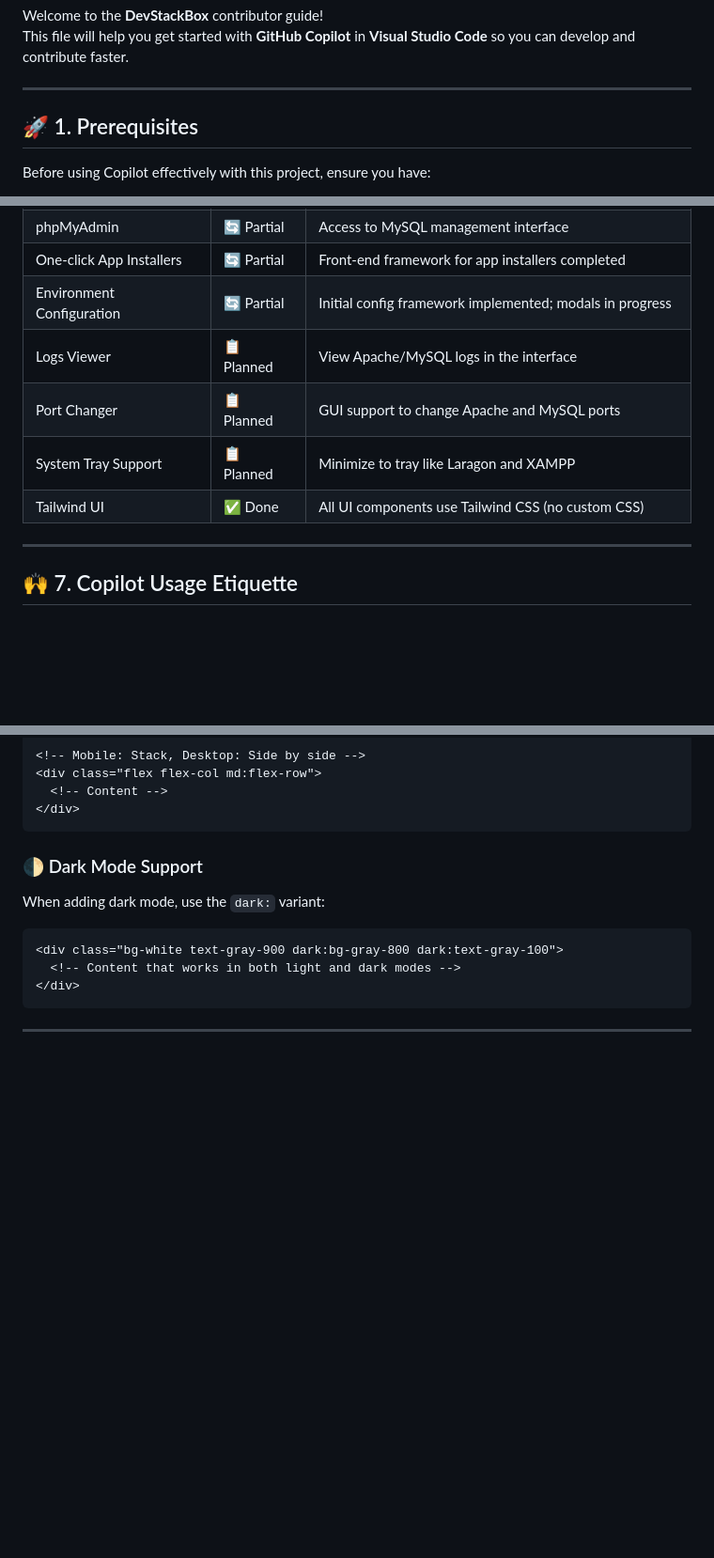
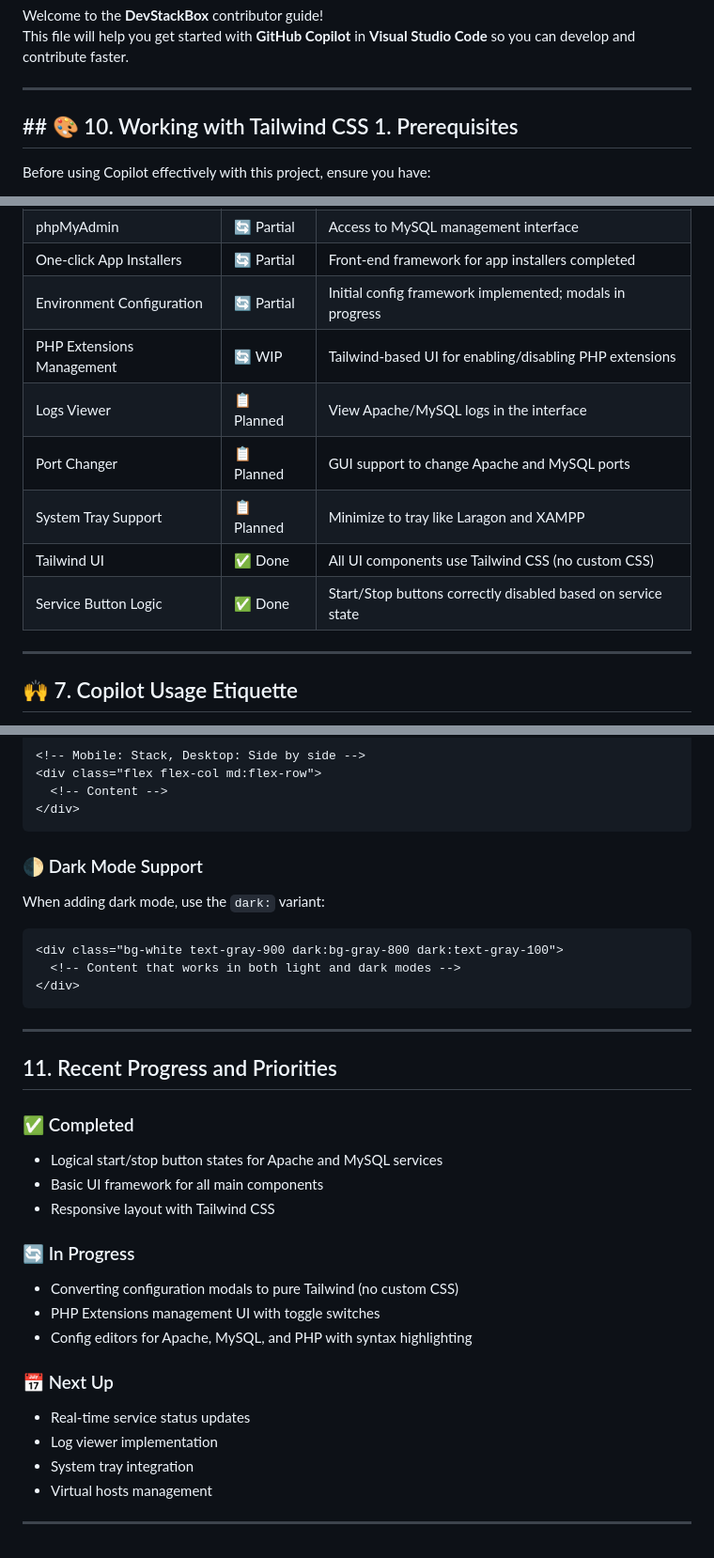
Before and after one commit to ProgrammerNomad/DevStackBox, a Markdown page: .github/copilot-instructions.md, 3 parts joined by grey strips. Shown at 94% size. GitHub-like rendering; blank space fills up the shorter version.

Commit message:
Update Copilot instructions with new features and progress
Added sections detailing recent progress, current development focus, and priorities. Updated feature table with PHP Extensions Management and Service Button Logic. Improved organization and clarified Tailwind CSS usage and planned features.

````diff
--- a/.github/copilot-instructions.md
+++ b/.github/copilot-instructions.md
@@ -6,7 +6,7 @@ This file will help you get started with **GitHub Copilot** in **Visual Studio C
 
 ---
 
-## 🚀 1. Prerequisites
+## ## 🎨 10. Working with Tailwind CSS 1. Prerequisites
 
 Before using Copilot effectively with this project, ensure you have:
 
@@ -131,10 +131,12 @@ DevStackBox/
 | phpMyAdmin                 | 🔄 Partial  | Access to MySQL management interface                                        |
 | One-click App Installers   | 🔄 Partial  | Front-end framework for app installers completed                            |
 | Environment Configuration  | 🔄 Partial  | Initial config framework implemented; modals in progress                    |
+| PHP Extensions Management  | 🔄 WIP      | Tailwind-based UI for enabling/disabling PHP extensions                     |
 | Logs Viewer                | 📋 Planned  | View Apache/MySQL logs in the interface                                     |
 | Port Changer               | 📋 Planned  | GUI support to change Apache and MySQL ports                                |
 | System Tray Support        | 📋 Planned  | Minimize to tray like Laragon and XAMPP                                     |
 | Tailwind UI                | ✅ Done     | All UI components use Tailwind CSS (no custom CSS)                          |
+| Service Button Logic       | ✅ Done     | Start/Stop buttons correctly disabled based on service state                |
 
 ---
 
@@ -342,3 +344,23 @@ When adding dark mode, use the `dark:` variant:
 ```
 
 ---
+
+## 11. Recent Progress and Priorities
+
+### ✅ Completed
+- Logical start/stop button states for Apache and MySQL services
+- Basic UI framework for all main components
+- Responsive layout with Tailwind CSS
+
+### 🔄 In Progress
+- Converting configuration modals to pure Tailwind (no custom CSS)
+- PHP Extensions management UI with toggle switches
+- Config editors for Apache, MySQL, and PHP with syntax highlighting
+
+### 📅 Next Up
+- Real-time service status updates
+- Log viewer implementation
+- System tray integration
+- Virtual hosts management
+
+---
````
Also changed, not shown: other parts of .github/copilot-instructions.md (+1 -1 lines).
